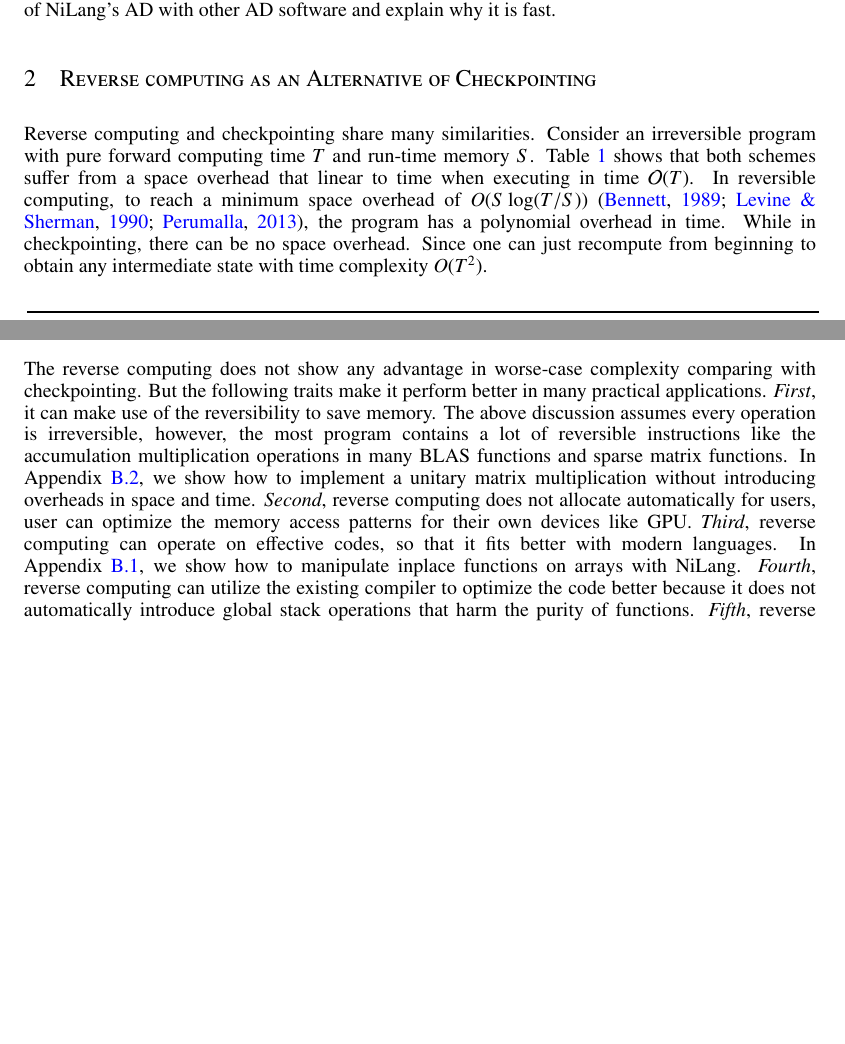
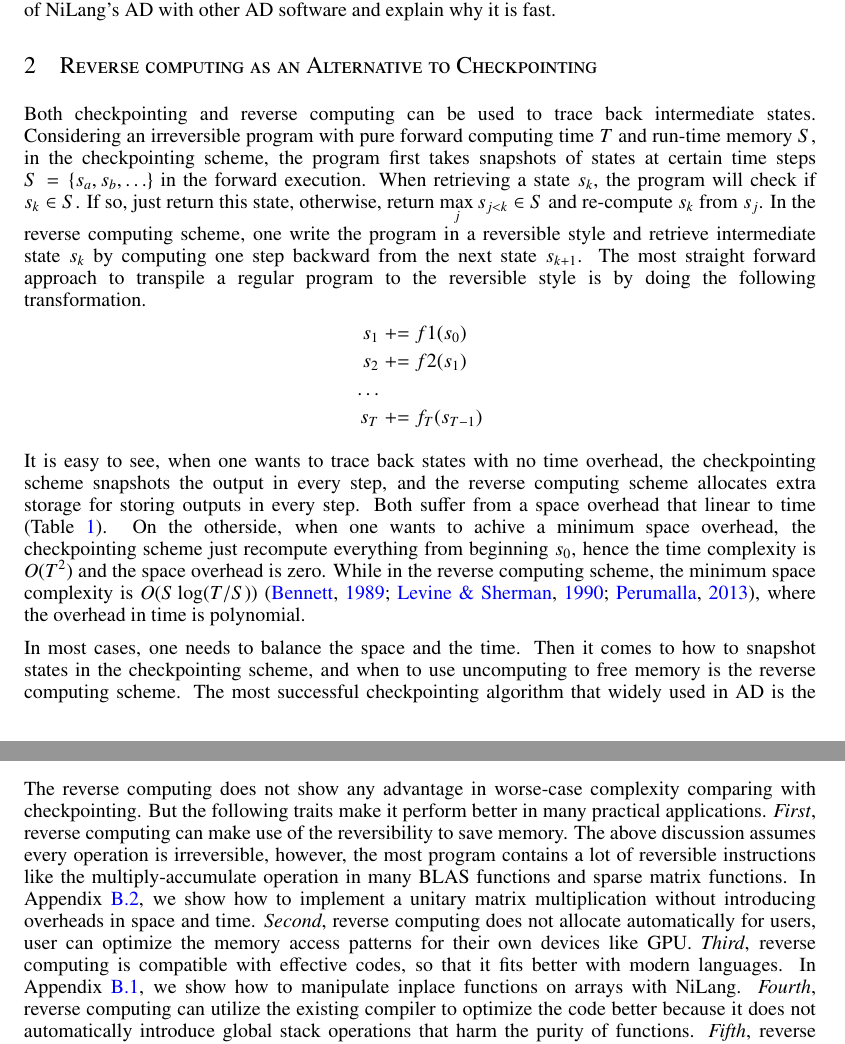
Before and after one commit to GiggleLiu/nilangpaper, a LaTeX paper (invc.tex): two parts of pages 2 and 4 of 21, joined at a grey line, cut so that both start at the same text, the shorter picture padded with empty space. Compiled offline with pdfLaTeX.

Commit message:
explain better sec2

```diff
--- a/invc.tex
+++ b/invc.tex
@@ -235,11 +235,22 @@ However, these reversible programming languages can not be used directly in real
     In \Sec{sec:bp}, we explain the implementation of automatic differentiation in NiLang.
     In \Sec{sec:benchmark}, we benchmark the performance of NiLang's AD with other AD software and explain why it is fast.
 
-\section{Reverse computing as an Alternative of Checkpointing}\label{timespace}
+\section{Reverse computing as an Alternative to Checkpointing}\label{timespace}
 
-Reverse computing and checkpointing share many similarities. Consider an irreversible program with pure forward computing time $T$ and run-time memory $S$. \Tbl{tbl:timespace} shows that both schemes suffer from a space overhead that linear to time when executing in time $\bigO(T)$.
-In reversible computing, to reach a minimum space overhead of $O(S\log(T/S))$~\cite{Bennett1989,Levine1990,Perumalla2013}, the program has a polynomial overhead in time.
-While in checkpointing, there can be no space overhead. Since one can just recompute from beginning to obtain any intermediate state with time complexity $O(T^2)$.
+Both checkpointing and reverse computing can be used to trace back intermediate states.
+Considering an irreversible program with pure forward computing time $T$ and run-time memory $S$, in the checkpointing scheme, the program first takes snapshots of states at certain time steps $S = \{s_{a}, s_b, \ldots\}$ in the forward execution. When retrieving a state $s_k$, the program will check if $s_k \in S$. If so, just return this state, otherwise, return $\max\limits_j s_{j<k} \in S$ and re-compute $s_k$ from $s_j$.
+In the reverse computing scheme, one write the program in a reversible style and retrieve intermediate state $s_k$ by computing one step backward from the next state $s_{k+1}$.
+The most straight forward approach to transpile a regular program to the reversible style is by doing the following transformation.
+\begin{align*}
+    s_1 &\mathrel{+}= f1(s_0)\\
+    s_2 &\mathrel{+}= f2(s_1)\\
+    \ldots\\
+    s_T &\mathrel{+}= f_{T}(s_{T-1})
+\end{align*}
+
+It is easy to see, when one wants to trace back states with no time overhead, the checkpointing scheme snapshots the output in every step, and the reverse computing scheme allocates extra storage for storing outputs in every step. Both suffer from a space overhead that linear to time (\Tbl{tbl:timespace}).
+On the otherside, when one wants to achive a minimum space overhead, the checkpointing scheme just recompute everything from beginning $s_0$, hence the time complexity is $O(T^2)$ and the space overhead is zero.
+While in the reverse computing scheme, the minimum space complexity is $O(S\log(T/S))$~\cite{Bennett1989,Levine1990,Perumalla2013}, where the overhead in time is polynomial.
 \begin{table}[h!]\centering
     \scriptsize
 \begin{minipage}{\columnwidth}
@@ -257,3 +268,5 @@ While in checkpointing, there can be no space overhead. Since one can just recom
 \end{minipage}
 \end{table}
 
+In most cases, one needs to balance the space and the time. Then it comes to how to snapshot states in the checkpointing scheme, and when to use uncomputing to free memory is the reverse computing scheme.
+The most successful checkpointing algorithm that widely used in AD is the treeverse algorithm in \Fig{fig:tradeoff}(a).
@@ -297,9 +312,9 @@ bennett($\{s_1,...\}$, k, i, len)
 
 The reverse computing does not show any advantage in worse-case complexity comparing with checkpointing.
 But the following traits make it perform better in many practical applications.
-\textit{First}, it can make use of the reversibility to save memory. The above discussion assumes every operation is irreversible, however, the most program contains a lot of reversible instructions like the accumulation multiplication operations in many BLAS functions and sparse matrix functions. In \App{app:reversibility}, we show how to implement a unitary matrix multiplication without introducing overheads in space and time.
+\textit{First}, reverse computing can make use of the reversibility to save memory. The above discussion assumes every operation is irreversible, however, the most program contains a lot of reversible instructions like the multiply-accumulate operation in many BLAS functions and sparse matrix functions. In \App{app:reversibility}, we show how to implement a unitary matrix multiplication without introducing overheads in space and time.
 \textit{Second}, reverse computing does not allocate automatically for users, user can optimize the memory access patterns for their own devices like GPU.
-\textit{Third}, reverse computing can operate on effective codes, so that it fits better with modern languages. In \App{app:effectivecode}, we show how to manipulate inplace functions on arrays with NiLang.
+\textit{Third}, reverse computing is compatible with effective codes, so that it fits better with modern languages. In \App{app:effectivecode}, we show how to manipulate inplace functions on arrays with NiLang.
 \textit{Fourth}, reverse computing can utilize the existing compiler to optimize the code better because it does not automatically introduce global stack operations that harm the purity of functions.
 \textit{Fifth}, reverse computing encourages the user to think reversibly. Reversible thinking can lead the user to a constant memory, constant time overhead implementation of chained multiplication algorithms as shown in \App{app:chainedmul}.
 Transpiling a regular code to a reversible code is not hard, but it is unlikely to provide the user with better performance than optimal checkpointing. Instead, thinking about how to write instructions and control flows reversibly does.
```
Also changed, not shown: invc.pdf, invc.tex (18 more changed lines).
